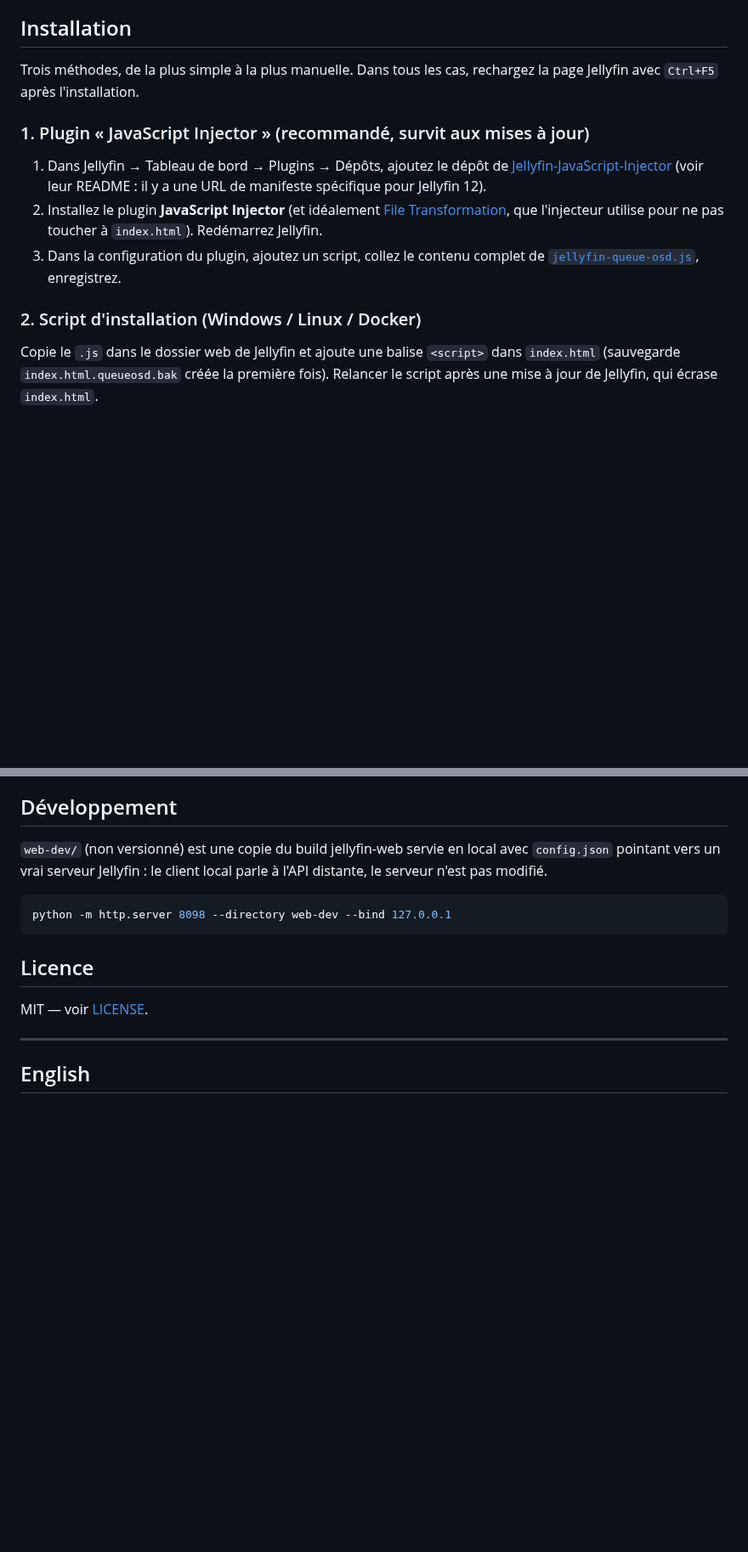
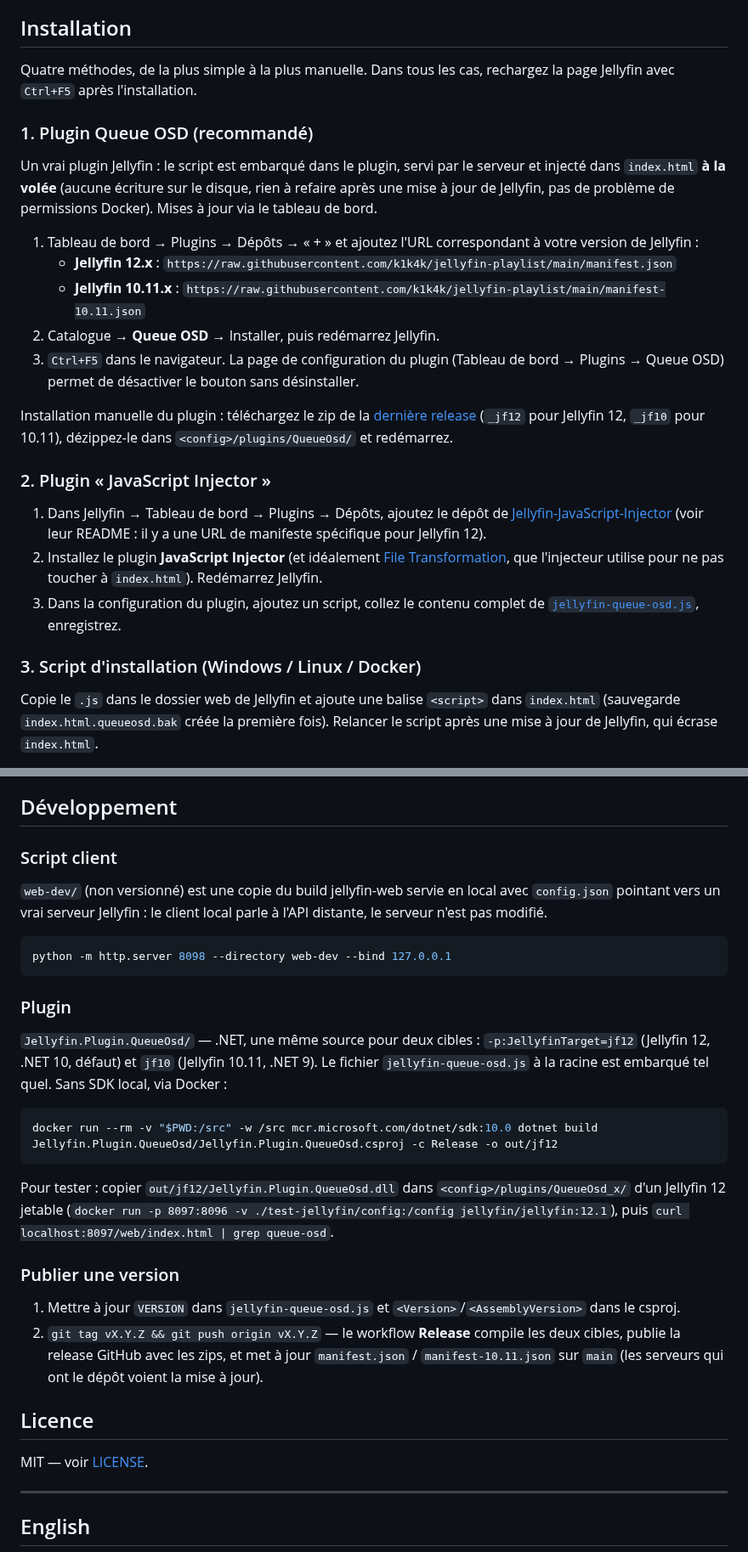
Before and after one commit to k1k4k/jellyfin-player-queue, a Markdown page: README.md, 2 parts joined by grey strips. Shown at 85% size. Drawn GitHub-style; blank space fills up the shorter version.

````diff
--- a/README.md
+++ b/README.md
@@ -22,15 +22,27 @@ Une icône **file de lecture** dans le lecteur vidéo web de Jellyfin : pour une
 
 ## Installation
 
-Trois méthodes, de la plus simple à la plus manuelle. Dans tous les cas, rechargez la page Jellyfin avec `Ctrl+F5` après l'installation.
+Quatre méthodes, de la plus simple à la plus manuelle. Dans tous les cas, rechargez la page Jellyfin avec `Ctrl+F5` après l'installation.
 
-### 1. Plugin « JavaScript Injector » (recommandé, survit aux mises à jour)
+### 1. Plugin Queue OSD (recommandé)
+
+Un vrai plugin Jellyfin : le script est embarqué dans le plugin, servi par le serveur et injecté dans `index.html` **à la volée** (aucune écriture sur le disque, rien à refaire après une mise à jour de Jellyfin, pas de problème de permissions Docker). Mises à jour via le tableau de bord.
+
+1. Tableau de bord → Plugins → Dépôts → « + » et ajoutez l'URL correspondant à votre version de Jellyfin :
+   - **Jellyfin 12.x** : `https://raw.githubusercontent.com/k1k4k/jellyfin-playlist/main/manifest.json`
+   - **Jellyfin 10.11.x** : `https://raw.githubusercontent.com/k1k4k/jellyfin-playlist/main/manifest-10.11.json`
+2. Catalogue → **Queue OSD** → Installer, puis redémarrez Jellyfin.
+3. `Ctrl+F5` dans le navigateur. La page de configuration du plugin (Tableau de bord → Plugins → Queue OSD) permet de désactiver le bouton sans désinstaller.
+
+Installation manuelle du plugin : téléchargez le zip de la [dernière release](https://github.com/k1k4k/jellyfin-playlist/releases) (`_jf12` pour Jellyfin 12, `_jf10` pour 10.11), dézippez-le dans `<config>/plugins/QueueOsd/` et redémarrez.
+
+### 2. Plugin « JavaScript Injector »
 
 1. Dans Jellyfin → Tableau de bord → Plugins → Dépôts, ajoutez le dépôt de [Jellyfin-JavaScript-Injector](https://github.com/n00bcodr/Jellyfin-JavaScript-Injector) (voir leur README : il y a une URL de manifeste spécifique pour Jellyfin 12).
 2. Installez le plugin **JavaScript Injector** (et idéalement [File Transformation](https://github.com/IAmParadox27/jellyfin-plugin-file-transformation), que l'injecteur utilise pour ne pas toucher à `index.html`). Redémarrez Jellyfin.
 3. Dans la configuration du plugin, ajoutez un script, collez le contenu complet de [`jellyfin-queue-osd.js`](jellyfin-queue-osd.js), enregistrez.
 
-### 2. Script d'installation (Windows / Linux / Docker)
+### 3. Script d'installation (Windows / Linux / Docker)
 
 Copie le `.js` dans le dossier web de Jellyfin et ajoute une balise `<script>` dans `index.html` (sauvegarde `index.html.queueosd.bak` créée la première fois). Relancer le script après une mise à jour de Jellyfin, qui écrase `index.html`.
 
@@ -76,11 +88,28 @@ Lancez une saison, une playlist, ou « Lire à partir d'ici » sur un épisode.
 
 ## Développement
 
+### Script client
+
 `web-dev/` (non versionné) est une copie du build jellyfin-web servie en local avec `config.json` pointant vers un vrai serveur Jellyfin : le client local parle à l'API distante, le serveur n'est pas modifié.
 
 ```powershell
 python -m http.server 8098 --directory web-dev --bind 127.0.0.1
 ```
+
+### Plugin
+
+`Jellyfin.Plugin.QueueOsd/` — .NET, une même source pour deux cibles : `-p:JellyfinTarget=jf12` (Jellyfin 12, .NET 10, défaut) et `jf10` (Jellyfin 10.11, .NET 9). Le fichier `jellyfin-queue-osd.js` à la racine est embarqué tel quel. Sans SDK local, via Docker :
+
+```bash
+docker run --rm -v "$PWD:/src" -w /src mcr.microsoft.com/dotnet/sdk:10.0 dotnet build Jellyfin.Plugin.QueueOsd/Jellyfin.Plugin.QueueOsd.csproj -c Release -o out/jf12
+```
+
+Pour tester : copier `out/jf12/Jellyfin.Plugin.QueueOsd.dll` dans `<config>/plugins/QueueOsd_x/` d'un Jellyfin 12 jetable (`docker run -p 8097:8096 -v ./test-jellyfin/config:/config jellyfin/jellyfin:12.1`), puis `curl localhost:8097/web/index.html | grep queue-osd`.
+
+### Publier une version
+
+1. Mettre à jour `VERSION` dans `jellyfin-queue-osd.js` et `<Version>`/`<AssemblyVersion>` dans le csproj.
+2. `git tag vX.Y.Z && git push origin vX.Y.Z` — le workflow **Release** compile les deux cibles, publie la release GitHub avec les zips, et met à jour `manifest.json` / `manifest-10.11.json` sur `main` (les serveurs qui ont le dépôt voient la mise à jour).
 
 ## Licence
 
````
Also changed, not shown: other parts of README.md (+2 -2 lines), icon.png (added), 11 other files.
